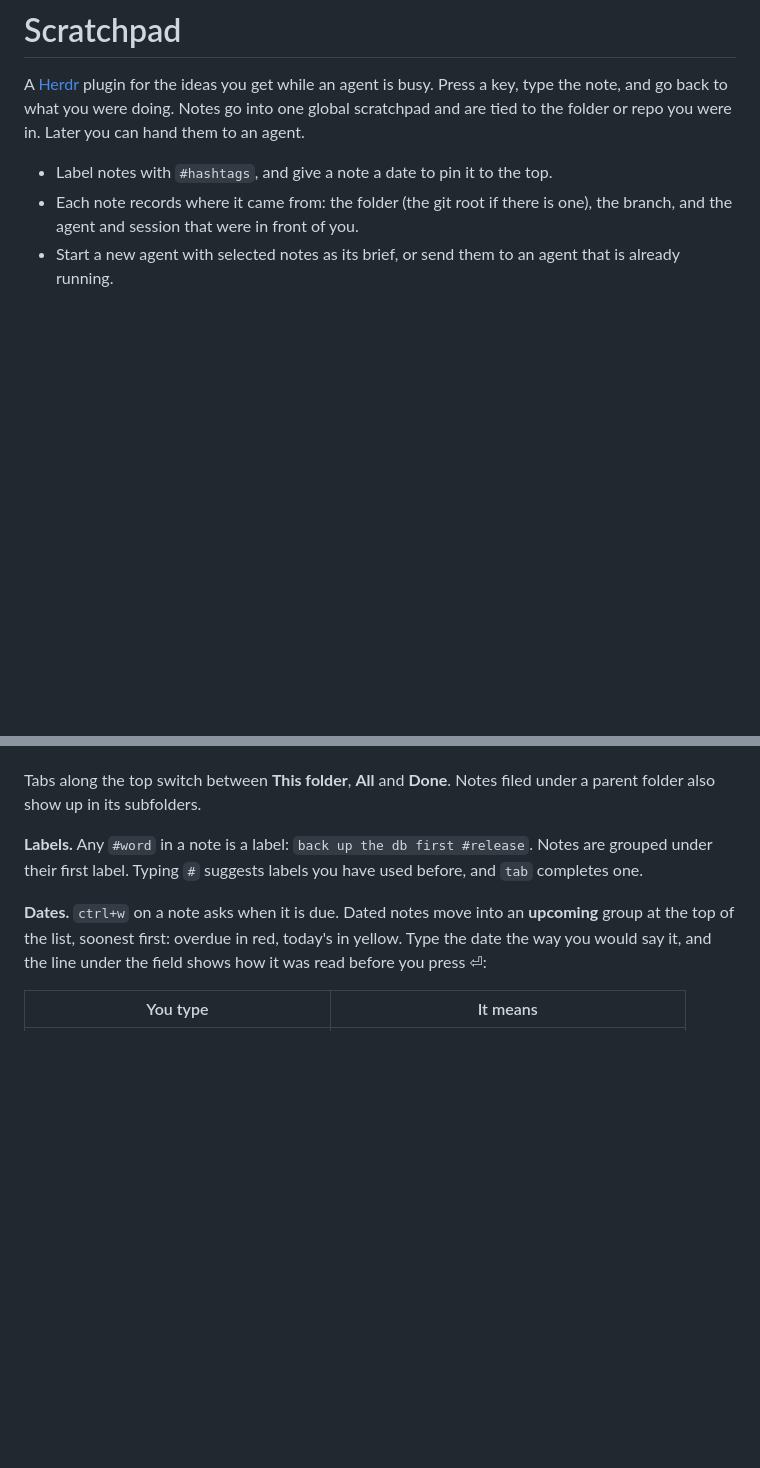
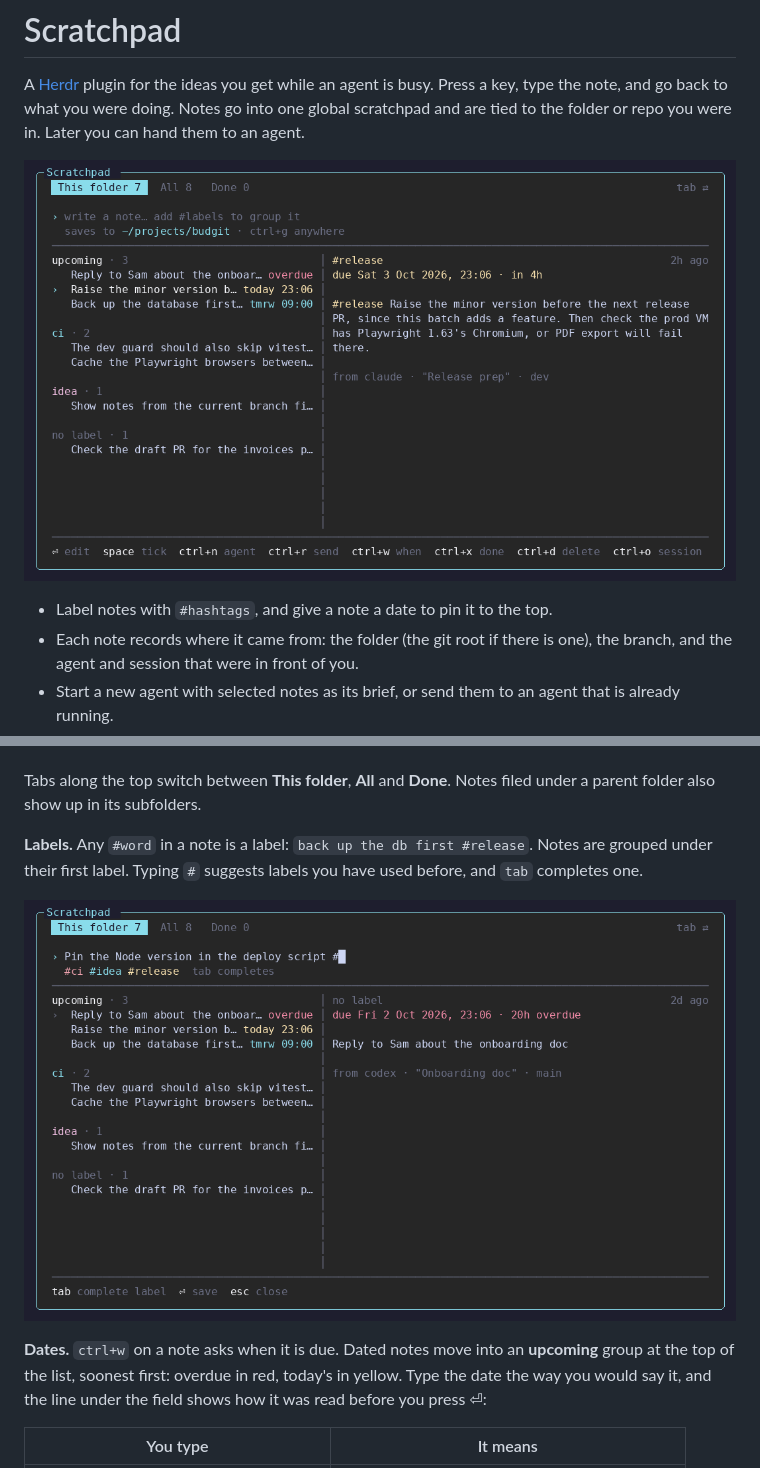
Before and after one commit to Taanviir/my-herdr-plugins, a Markdown page: scratchpad/README.md, 2 parts joined by grey strips. Drawn GitHub-style; pictures changed too: scratchpad/docs/scratchpad-labels.png (added), scratchpad/docs/scratchpad.png (added); blank space fills up the shorter version.

```diff
--- a/scratchpad/README.md
+++ b/scratchpad/README.md
@@ -4,6 +4,8 @@ A [Herdr](https://herdr.dev) plugin for the ideas you get while an agent is
 busy. Press a key, type the note, and go back to what you were doing. Notes go
 into one global scratchpad and are tied to the folder or repo you were in.
 Later you can hand them to an agent.
+
+![The Scratchpad popup: a note box, notes grouped by label with dated ones on top, and the selected note in full](docs/scratchpad.png)
 
 - Label notes with `#hashtags`, and give a note a date to pin it to the top.
 - Each note records where it came from: the folder (the git root if there is
@@ -40,6 +42,8 @@ filed under a parent folder also show up in its subfolders.
 Notes are grouped under their first label. Typing `#` suggests labels you
 have used before, and `tab` completes one.
 
+![Typing # in the note box suggests the labels already in use](docs/scratchpad-labels.png)
+
 **Dates.** `ctrl+w` on a note asks when it is due. Dated notes move into an
 **upcoming** group at the top of the list, soonest first: overdue in red,
 today's in yellow. Type the date the way you would say it, and the line under
```
Also changed, not shown: other parts of scratchpad/README.md (+15 -0 lines), scratchpad/docs/scratchpad-agent.png (added), scratchpad/docs/scratchpad-when.png (added), 2 other files.
